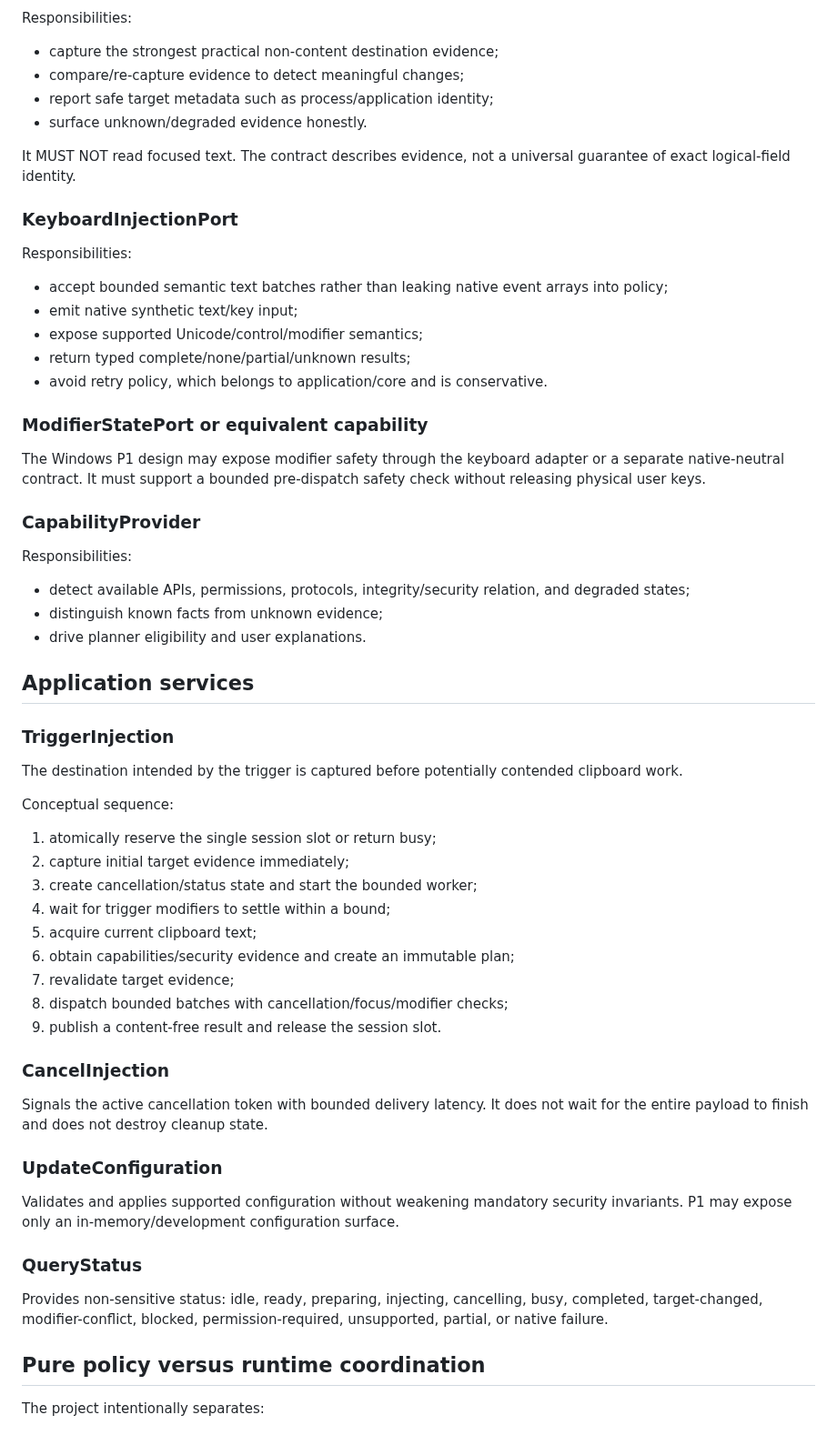
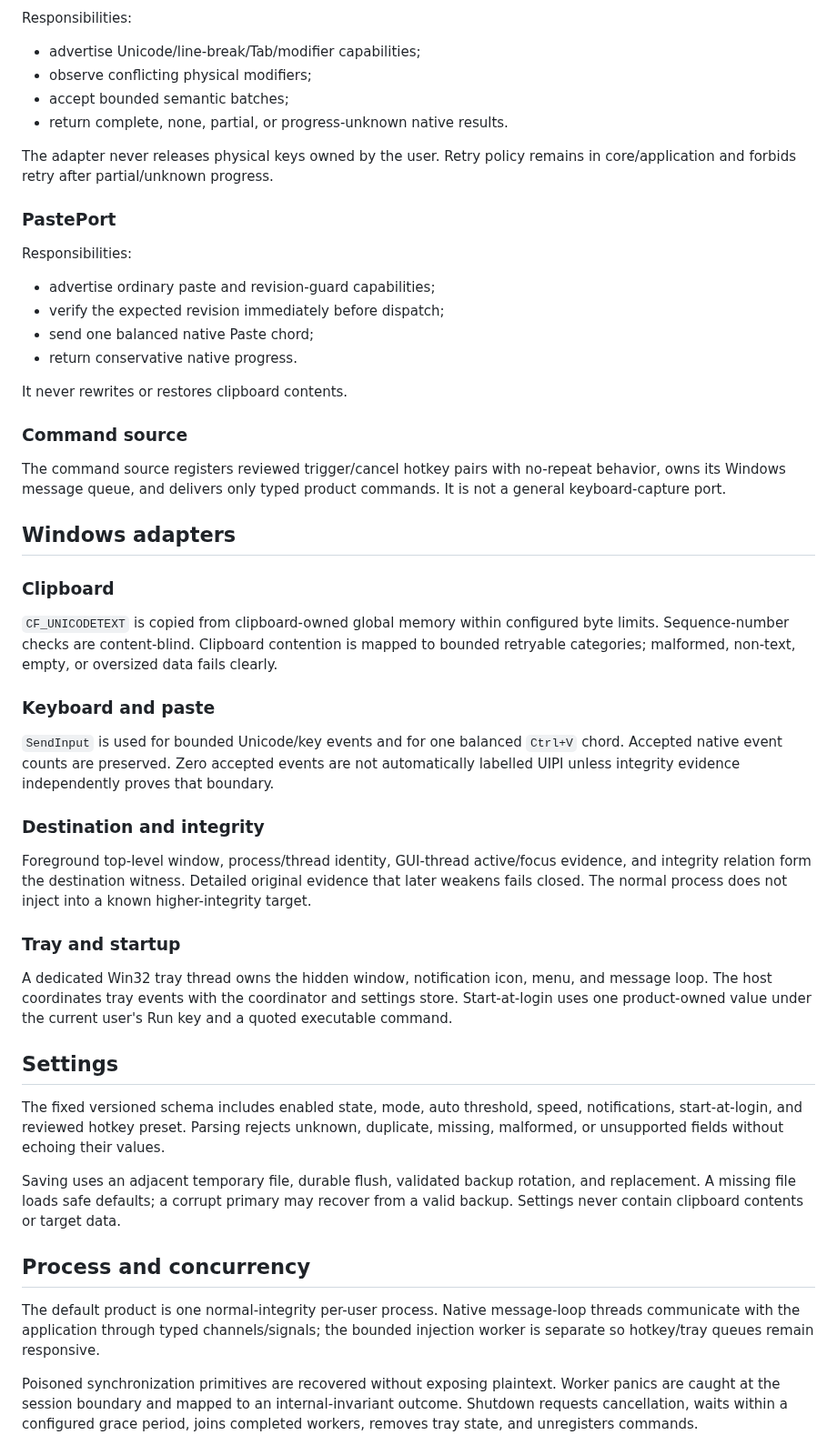
Before and after one commit to yhan-sun/ClipType, a Markdown page: docs/ARCHITECTURE.md, the part around one of its changes. Shown at 91% size. GitHub-like rendering.

```diff
--- a/docs/ARCHITECTURE.md
+++ b/docs/ARCHITECTURE.md
@@ -137,66 +88,55 @@ It MUST NOT become a general key capture interface.
 
 Responsibilities:
 
-- capture the strongest practical non-content destination evidence;
-- compare/re-capture evidence to detect meaningful changes;
-- report safe target metadata such as process/application identity;
-- surface unknown/degraded evidence honestly.
+- advertise Unicode/line-break/Tab/modifier capabilities;
+- observe conflicting physical modifiers;
+- accept bounded semantic batches;
+- return complete, none, partial, or progress-unknown native results.
 
-It MUST NOT read focused text. The contract describes evidence, not a universal guarantee of exact logical-field identity.
+The adapter never releases physical keys owned by the user. Retry policy remains in core/application and forbids retry after partial/unknown progress.
 
-### KeyboardInjectionPort
+### PastePort
 
 Responsibilities:
 
-- accept bounded semantic text batches rather than leaking native event arrays into policy;
-- emit native synthetic text/key input;
-- expose supported Unicode/control/modifier semantics;
-- return typed complete/none/partial/unknown results;
-- avoid retry policy, which belongs to application/core and is conservative.
+- advertise ordinary paste and revision-guard capabilities;
+- verify the expected revision immediately before dispatch;
+- send one balanced native Paste chord;
+- return conservative native progress.
 
-### ModifierStatePort or equivalent capability
+It never rewrites or restores clipboard contents.
 
-The Windows P1 design may expose modifier safety through the keyboard adapter or a separate native-neutral contract. It must support a bounded pre-dispatch safety check without releasing physical user keys.
+### Command source
 
-### CapabilityProvider
+The command source registers reviewed trigger/cancel hotkey pairs with no-repeat behavior, owns its Windows message queue, and delivers only typed product commands. It is not a general keyboard-capture port.
 
-Responsibilities:
+## Windows adapters
 
-- detect available APIs, permissions, protocols, integrity/security relation, and degraded states;
-- distinguish known facts from unknown evidence;
-- drive planner eligibility and user explanations.
+### Clipboard
 
-## Application services
+`CF_UNICODETEXT` is copied from clipboard-owned global memory within configured byte limits. Sequence-number checks are content-blind. Clipboard contention is mapped to bounded retryable categories; malformed, non-text, empty, or oversized data fails clearly.
 
-### TriggerInjection
+### Keyboard and paste
 
-The destination intended by the trigger is captured before potentially contended clipboard work.
+`SendInput` is used for bounded Unicode/key events and for one balanced `Ctrl+V` chord. Accepted native event counts are preserved. Zero accepted events are not automatically labelled UIPI unless integrity evidence independently proves that boundary.
 
-Conceptual sequence:
+### Destination and integrity
 
-1. atomically reserve the single session slot or return busy;
-2. capture initial target evidence immediately;
-3. create cancellation/status state and start the bounded worker;
-4. wait for trigger modifiers to settle within a bound;
-5. acquire current clipboard text;
-6. obtain capabilities/security evidence and create an immutable plan;
-7. revalidate target evidence;
-8. dispatch bounded batches with cancellation/focus/modifier checks;
-9. publish a content-free result and release the session slot.
+Foreground top-level window, process/thread identity, GUI-thread active/focus evidence, and integrity relation form the destination witness. Detailed original evidence that later weakens fails closed. The normal process does not inject into a known higher-integrity target.
 
-### CancelInjection
+### Tray and startup
 
-Signals the active cancellation token with bounded delivery latency. It does not wait for the entire payload to finish and does not destroy cleanup state.
+A dedicated Win32 tray thread owns the hidden window, notification icon, menu, and message loop. The host coordinates tray events with the coordinator and settings store. Start-at-login uses one product-owned value under the current user's Run key and a quoted executable command.
 
-### UpdateConfiguration
+## Settings
 
-Validates and applies supported configuration without weakening mandatory security invariants. P1 may expose only an in-memory/development configuration surface.
+The fixed versioned schema includes enabled state, mode, auto threshold, speed, notifications, start-at-login, and reviewed hotkey preset. Parsing rejects unknown, duplicate, missing, malformed, or unsupported fields without echoing their values.
 
-### QueryStatus
+Saving uses an adjacent temporary file, durable flush, validated backup rotation, and replacement. A missing file loads safe defaults; a corrupt primary may recover from a valid backup. Settings never contain clipboard contents or target data.
 
-Provides non-sensitive status: idle, ready, preparing, injecting, cancelling, busy, completed, target-changed, modifier-conflict, blocked, permission-required, unsupported, partial, or native failure.
+## Process and concurrency
 
-## Pure policy versus runtime coordination
+The default product is one normal-integrity per-user process. Native message-loop threads communicate with the application through typed channels/signals; the bounded injection worker is separate so hotkey/tray queues remain responsive.
 
-The project intentionally separates:
+Poisoned synchronization primitives are recovered without exposing plaintext. Worker panics are caught at the session boundary and mapped to an internal-invariant outcome. Shutdown requests cancellation, waits within a configured grace period, joins completed workers, removes tray state, and unregisters commands.
 
```
Also changed, not shown: other parts of docs/ARCHITECTURE.md (+93 -174 lines).
